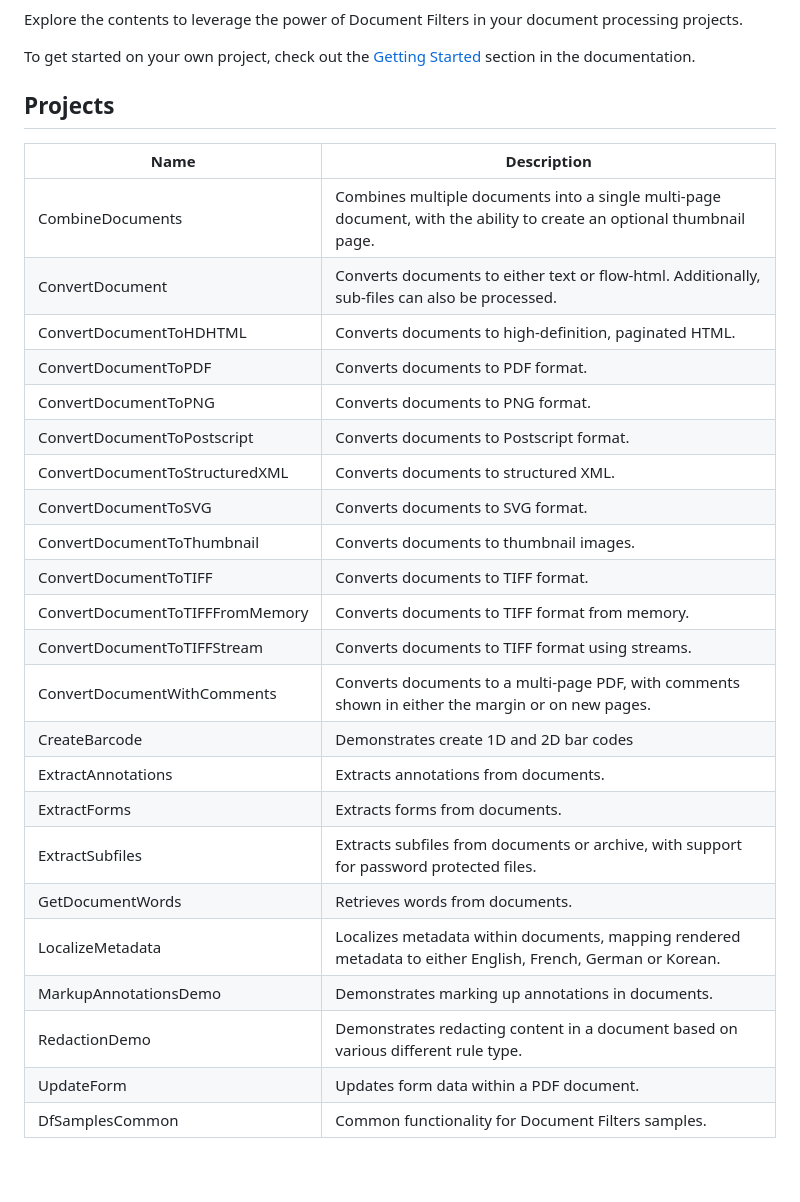
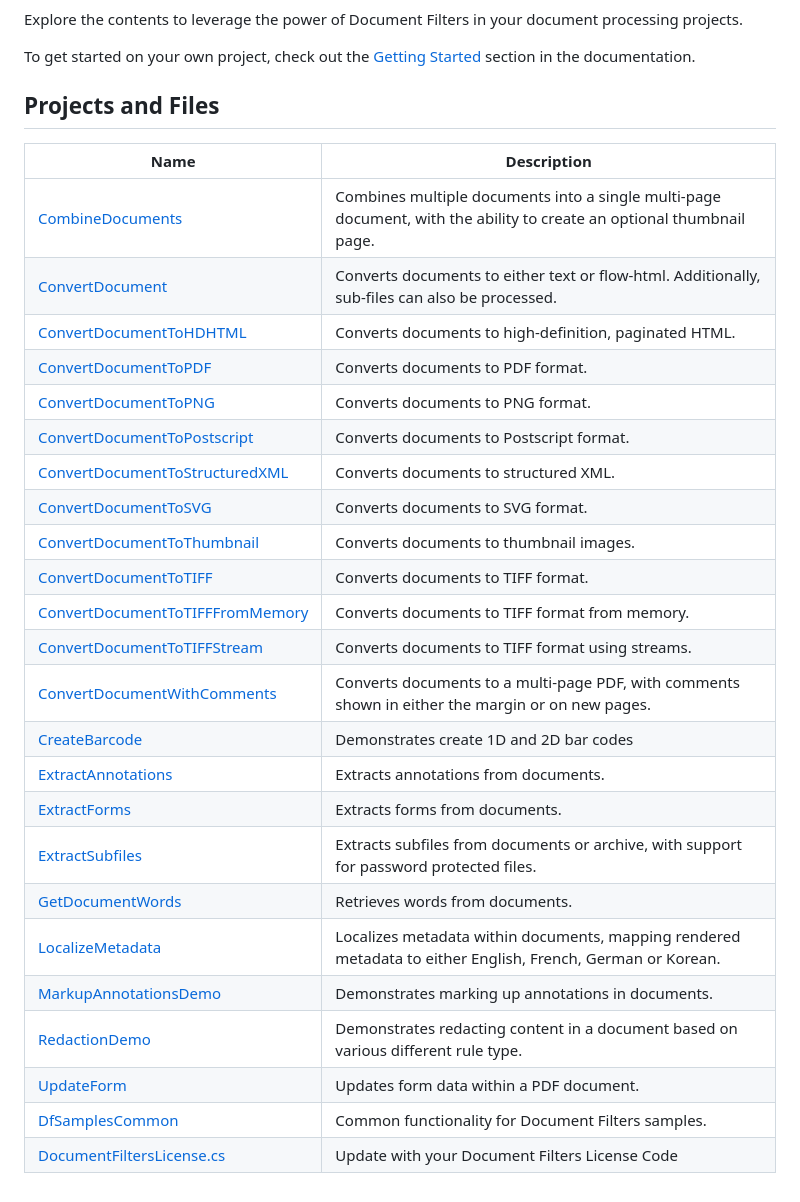
Before and after one commit to Hyland/DocumentFilters, a Markdown page: samples/csharp/README.md, the part around the change. Drawn GitHub-style.

Commit message:
- update links

```diff
--- a/samples/csharp/README.md
+++ b/samples/csharp/README.md
@@ -17,30 +17,31 @@ Explore the contents to leverage the power of Document Filters in your document
 
 To get started on your own project, check out the [Getting Started](https://docs.hyland.com/DocumentFilters/en_US/Print/getting_started_with_document_filters/create_a_net_api_c_and_vbnet_application.html) section in the documentation.
 
-## Projects
+## Projects and Files
 
-| Name                            | Description                                                                                                           |
-| ------------------------------- | --------------------------------------------------------------------------------------------------------------------- |
-| CombineDocuments                | Combines multiple documents into a single multi-page document, with the ability to create an optional thumbnail page. |
-| ConvertDocument                 | Converts documents to either text or flow-html. Additionally, sub-files can also be processed.                        |
-| ConvertDocumentToHDHTML         | Converts documents to high-definition, paginated HTML.                                                                |
-| ConvertDocumentToPDF            | Converts documents to PDF format.                                                                                     |
-| ConvertDocumentToPNG            | Converts documents to PNG format.                                                                                     |
-| ConvertDocumentToPostscript     | Converts documents to Postscript format.                                                                              |
-| ConvertDocumentToStructuredXML  | Converts documents to structured XML.                                                                                 |
-| ConvertDocumentToSVG            | Converts documents to SVG format.                                                                                     |
-| ConvertDocumentToThumbnail      | Converts documents to thumbnail images.                                                                               |
-| ConvertDocumentToTIFF           | Converts documents to TIFF format.                                                                                    |
-| ConvertDocumentToTIFFFromMemory | Converts documents to TIFF format from memory.                                                                        |
-| ConvertDocumentToTIFFStream     | Converts documents to TIFF format using streams.                                                                      |
-| ConvertDocumentWithComments     | Converts documents to a multi-page PDF, with comments shown in either the margin or on new pages.                     |
-| CreateBarcode                   | Demonstrates create 1D and 2D bar codes                                                                               |
-| ExtractAnnotations              | Extracts annotations from documents.                                                                                  |
-| ExtractForms                    | Extracts forms from documents.                                                                                        |
-| ExtractSubfiles                 | Extracts subfiles from documents or archive, with support for password protected files.                               |
-| GetDocumentWords                | Retrieves words from documents.                                                                                       |
-| LocalizeMetadata                | Localizes metadata within documents, mapping rendered metadata to either English, French, German or Korean.           |
-| MarkupAnnotationsDemo           | Demonstrates marking up annotations in documents.                                                                     |
-| RedactionDemo                   | Demonstrates redacting content in a document based on various different rule type.                                    |
-| UpdateForm                      | Updates form data within a PDF document.                                                                              |
-| DfSamplesCommon                 | Common functionality for Document Filters samples.                                                                    |
+| Name                                                                 | Description                                                                                                           |
+| -------------------------------------------------------------------- | --------------------------------------------------------------------------------------------------------------------- |
+| [CombineDocuments](./CombineDocuments)                               | Combines multiple documents into a single multi-page document, with the ability to create an optional thumbnail page. |
+| [ConvertDocument](./ConvertDocument)                                 | Converts documents to either text or flow-html. Additionally, sub-files can also be processed.                        |
+| [ConvertDocumentToHDHTML](./ConvertDocumentToHDHTML)                 | Converts documents to high-definition, paginated HTML.                                                                |
+| [ConvertDocumentToPDF](./ConvertDocumentToPDF)                       | Converts documents to PDF format.                                                                                     |
+| [ConvertDocumentToPNG](./ConvertDocumentToPNG)                       | Converts documents to PNG format.                                                                                     |
+| [ConvertDocumentToPostscript](./ConvertDocumentToPostscript)         | Converts documents to Postscript format.                                                                              |
+| [ConvertDocumentToStructuredXML](./ConvertDocumentToStructuredXML)   | Converts documents to structured XML.                                                                                 |
+| [ConvertDocumentToSVG](./ConvertDocumentToSVG)                       | Converts documents to SVG format.                                                                                     |
+| [ConvertDocumentToThumbnail](./ConvertDocumentToThumbnail)           | Converts documents to thumbnail images.                                                                               |
+| [ConvertDocumentToTIFF](./ConvertDocumentToTIFF)                     | Converts documents to TIFF format.                                                                                    |
+| [ConvertDocumentToTIFFFromMemory](./ConvertDocumentToTIFFFromMemory) | Converts documents to TIFF format from memory.                                                                        |
+| [ConvertDocumentToTIFFStream](./ConvertDocumentToTIFFStream)         | Converts documents to TIFF format using streams.                                                                      |
+| [ConvertDocumentWithComments](./ConvertDocumentWithComments)         | Converts documents to a multi-page PDF, with comments shown in either the margin or on new pages.                     |
+| [CreateBarcode](./CreateBarcode)                                     | Demonstrates create 1D and 2D bar codes                                                                               |
+| [ExtractAnnotations](./ExtractAnnotations)                           | Extracts annotations from documents.                                                                                  |
+| [ExtractForms](./ExtractForms)                                       | Extracts forms from documents.                                                                                        |
+| [ExtractSubfiles](./ExtractSubfiles)                                 | Extracts subfiles from documents or archive, with support for password protected files.                               |
+| [GetDocumentWords](./GetDocumentWords)                               | Retrieves words from documents.                                                                                       |
+| [LocalizeMetadata](./LocalizeMetadata)                               | Localizes metadata within documents, mapping rendered metadata to either English, French, German or Korean.           |
+| [MarkupAnnotationsDemo](./MarkupAnnotationsDemo)                     | Demonstrates marking up annotations in documents.                                                                     |
+| [RedactionDemo](./RedactionDemo)                                     | Demonstrates redacting content in a document based on various different rule type.                                    |
+| [UpdateForm](./UpdateForm)                                           | Updates form data within a PDF document.                                                                              |
+| [DfSamplesCommon](./DfSamplesCommon)                                 | Common functionality for Document Filters samples.                                                                    |
+| [DocumentFiltersLicense.cs](./DocumentFiltersLicense.cs)             | Update with your Document Filters License Code                                                                        |
```
Also changed, not shown: README.md (+1 -1 lines).
